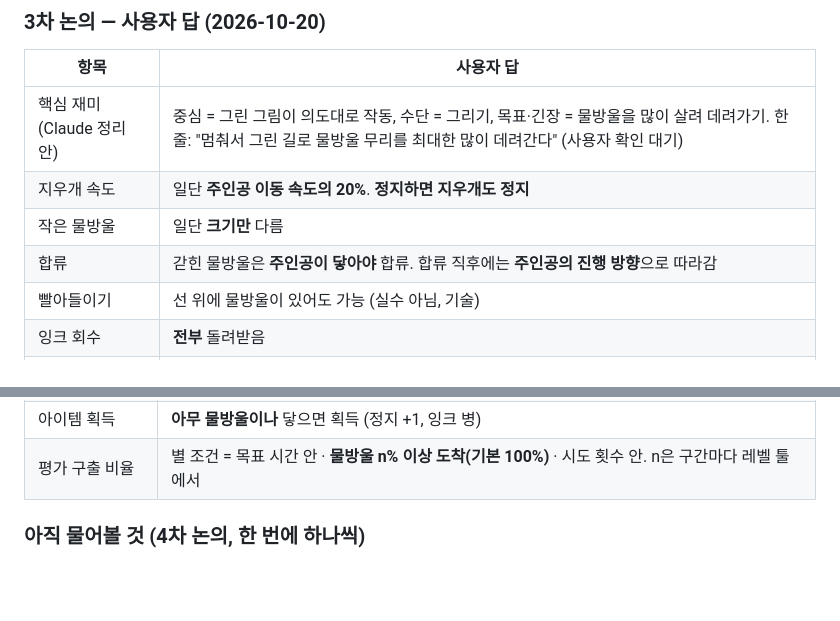
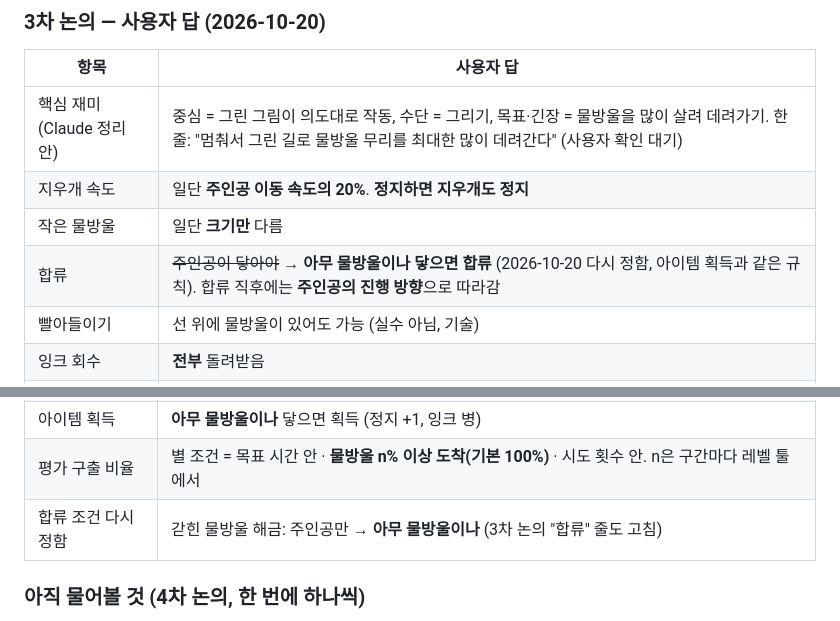
Before and after one commit to willy9068/Stop-Sketch, a Markdown page: stopsketch/DEVLOG.md, 2 parts joined by grey strips. GitHub-like rendering; blank space fills up the shorter version.

Commit message:
4차 논의: 갇힌 물방울은 아무 물방울이나 닿으면 합류
Co-Authored-By: Claude Opus 5.5 <noreply@anthropic.com>

```diff
--- a/stopsketch/DEVLOG.md
+++ b/stopsketch/DEVLOG.md
@@ -263,7 +263,7 @@
 | 핵심 재미 (Claude 정리안) | 중심 = 그린 그림이 의도대로 작동, 수단 = 그리기, 목표·긴장 = 물방울을 많이 살려 데려가기. 한 줄: "멈춰서 그린 길로 물방울 무리를 최대한 많이 데려간다" (사용자 확인 대기) |
 | 지우개 속도 | 일단 **주인공 이동 속도의 20%**. **정지하면 지우개도 정지** |
 | 작은 물방울 | 일단 **크기만** 다름 |
-| 합류 | 갇힌 물방울은 **주인공이 닿아야** 합류. 합류 직후에는 **주인공의 진행 방향**으로 따라감 |
+| 합류 | ~~주인공이 닿아야~~ → **아무 물방울이나 닿으면 합류** (2026-10-20 다시 정함, 아이템 획득과 같은 규칙). 합류 직후에는 **주인공의 진행 방향**으로 따라감 |
 | 빨아들이기 | 선 위에 물방울이 있어도 가능 (실수 아님, 기술) |
 | 잉크 회수 | **전부** 돌려받음 |
 | 스킵 | 도착 못 한 물방울은 **죽은 것** |
@@ -300,6 +300,7 @@
 | 정지 +1 아이템 (사용자 추가) | **정지 횟수를 한 번 늘려 주는 아이템**, 그 스테이지에서만 적용 |
 | 아이템 획득 | **아무 물방울이나** 닿으면 획득 (정지 +1, 잉크 병) |
 | 평가 구출 비율 | 별 조건 = 목표 시간 안 · **물방울 n% 이상 도착(기본 100%)** · 시도 횟수 안. n은 구간마다 레벨 툴에서 |
+| 합류 조건 다시 정함 | 갇힌 물방울 해금: 주인공만 → **아무 물방울이나** (3차 논의 "합류" 줄도 고침) |
 
 ### 아직 물어볼 것 (4차 논의, 한 번에 하나씩)
 선이 떨어지는 방식(한 덩어리·회전), 정지 중 그린 선, 빨아들이기와 떨어지는 선, 초록이 어디까지 올라가는지, 노랑 대상, 발사기 유지 여부, 파랑 지속, 색 변화(후순위)
```
